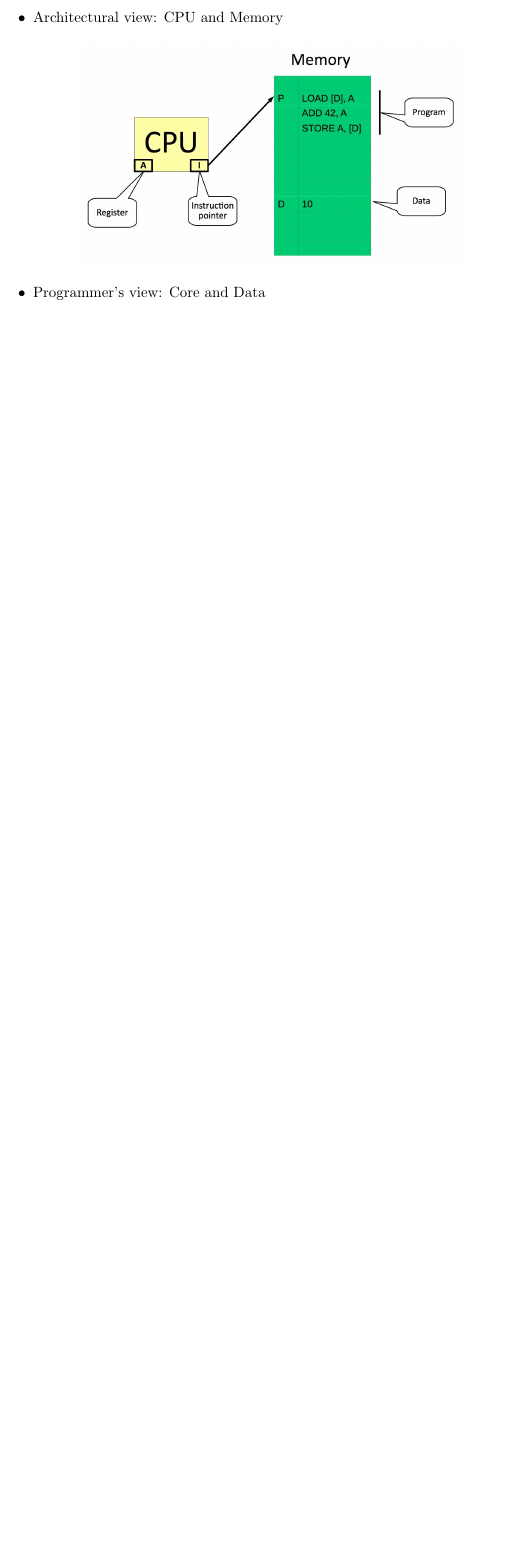
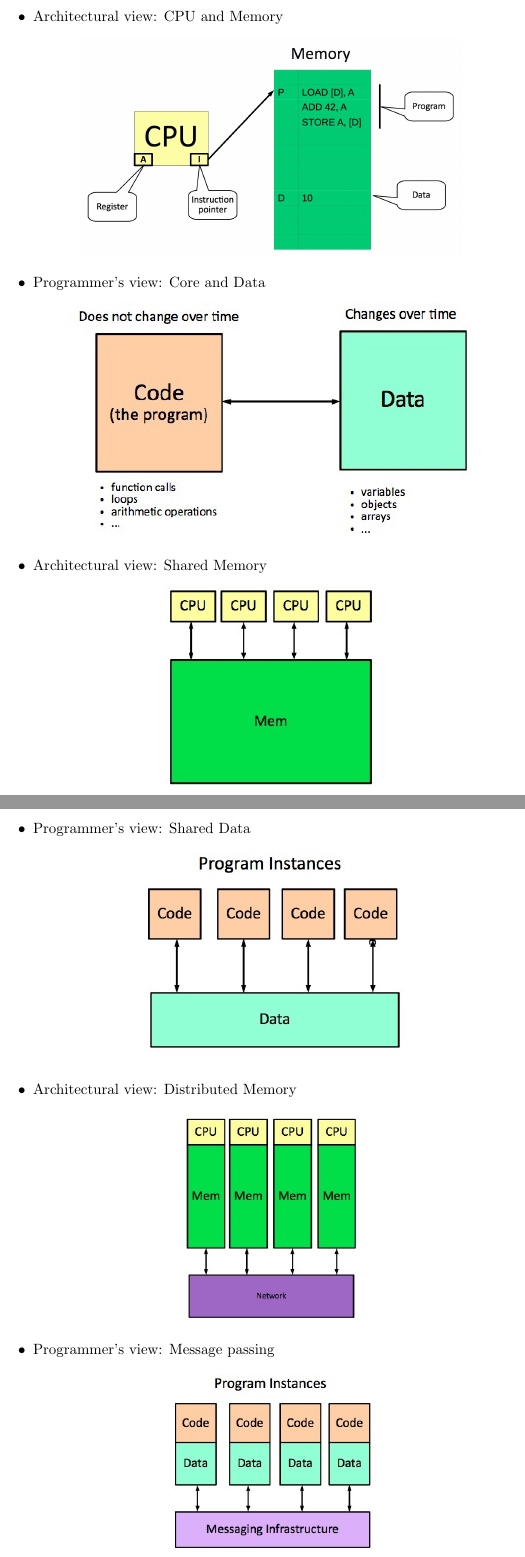
Before and after one commit to ilecipi/Basis2014, a LaTeX document (Parallele Programmierung/Riassunto/riassuntoPP.tex): part of page 7 of 55 before the commit and two parts of pages 7 and 8 of 56 after it, the two joined at a grey line, cut so that both start at the same text, the shorter picture padded with empty space. Compiled offline with pdfLaTeX.

Commit message:
Aggiunto Immagini PP

```diff
--- a/Parallele Programmierung/Riassunto/riassuntoPP.tex
+++ b/Parallele Programmierung/Riassunto/riassuntoPP.tex
@@ -327,5 +327,25 @@ S_p&=p-b(p-1)
 
 \item Programmer's view: Core and Data
 \begin{center}
-\includegraphics[scale=0.2]{Figures/programmersViewCoreAndData.jpg}
+\includegraphics[scale=0.6]{Figures/programmersViewCoreAndData.jpg}
 \end{center}
+
+\item Architectural view: Shared Memory
+\begin{center}
+\includegraphics[scale=0.5]{Figures/architecturalViewSharedMemory.jpg}
+\end{center}
+
+\item Programmer's view: Shared Data
+\begin{center}
+\includegraphics[scale=0.4]{Figures/programmersViewSharedData.jpg}
+\end{center}
+
+\item Architectural view: Distributed Memory
+\begin{center}
+\includegraphics[scale=0.4]{Figures/architecturalViewDistributedMemory.jpg}
+\end{center}
+
+\item Programmer's view: Message passing
+\begin{center}
+\includegraphics[scale=0.4]{Figures/programmersViewMessagePassing.jpg}
+\end{center}
```
Also changed, not shown: Parallele Programmierung/Riassunto/Figures/architecturalViewDistributedMemory.jpg (added), Parallele Programmierung/Riassunto/Figures/architecturalViewSharedMemory.jpg (added), Parallele Programmierung/Riassunto/Figures/programmersViewEmbarrassinglyParallel.jpg (added), Parallele Programmierung/Riassunto/Figures/programmersViewMessagePassing.jpg (added), Parallele Programmierung/Riassunto/Figures/programmersViewNonSharedAndSharedData.jpg (added), Parallele Programmierung/Riassunto/Figures/programmersViewSharedData.jpg (added), Parallele Programmierung/Riassunto/riassuntoPP.tex (17 more changed lines).
